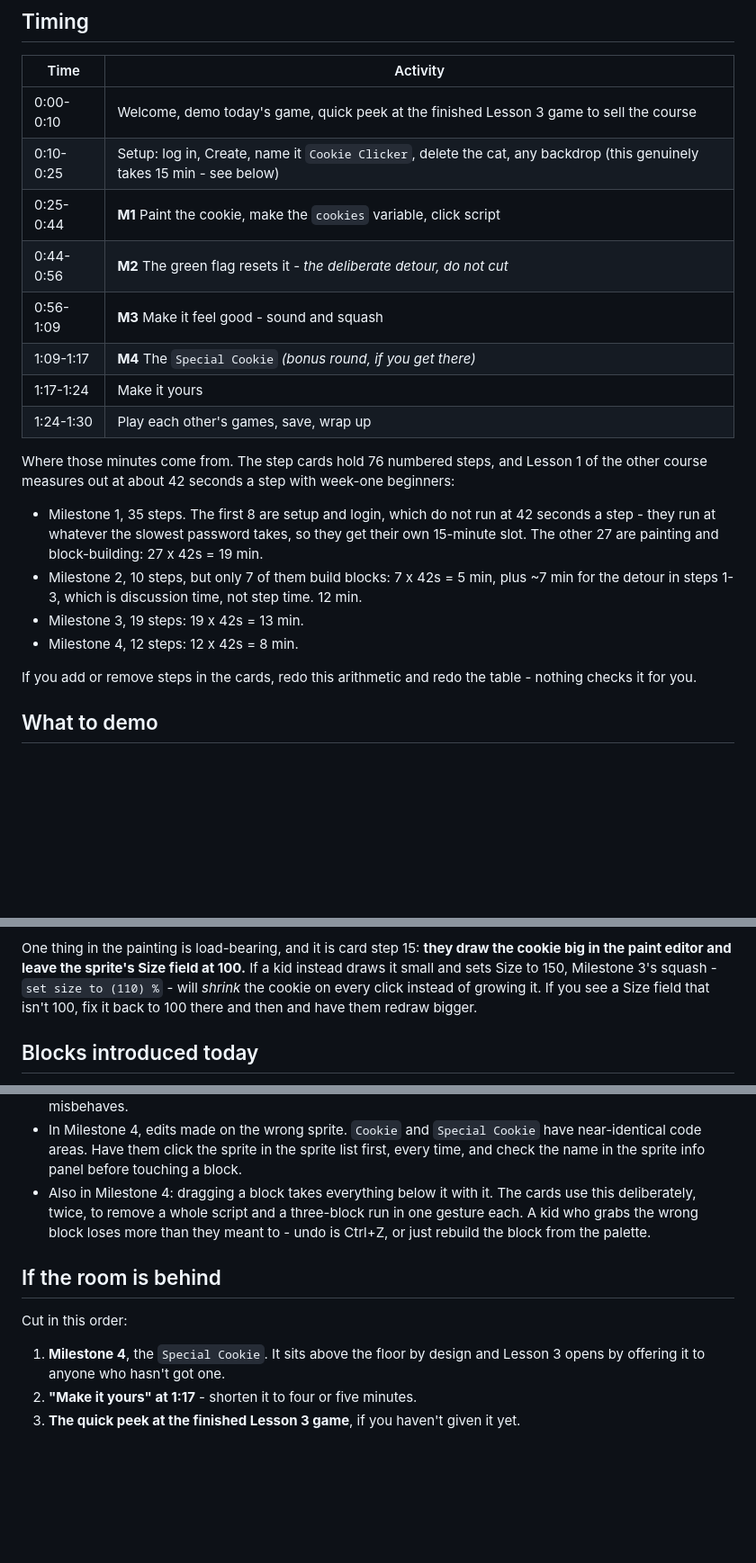
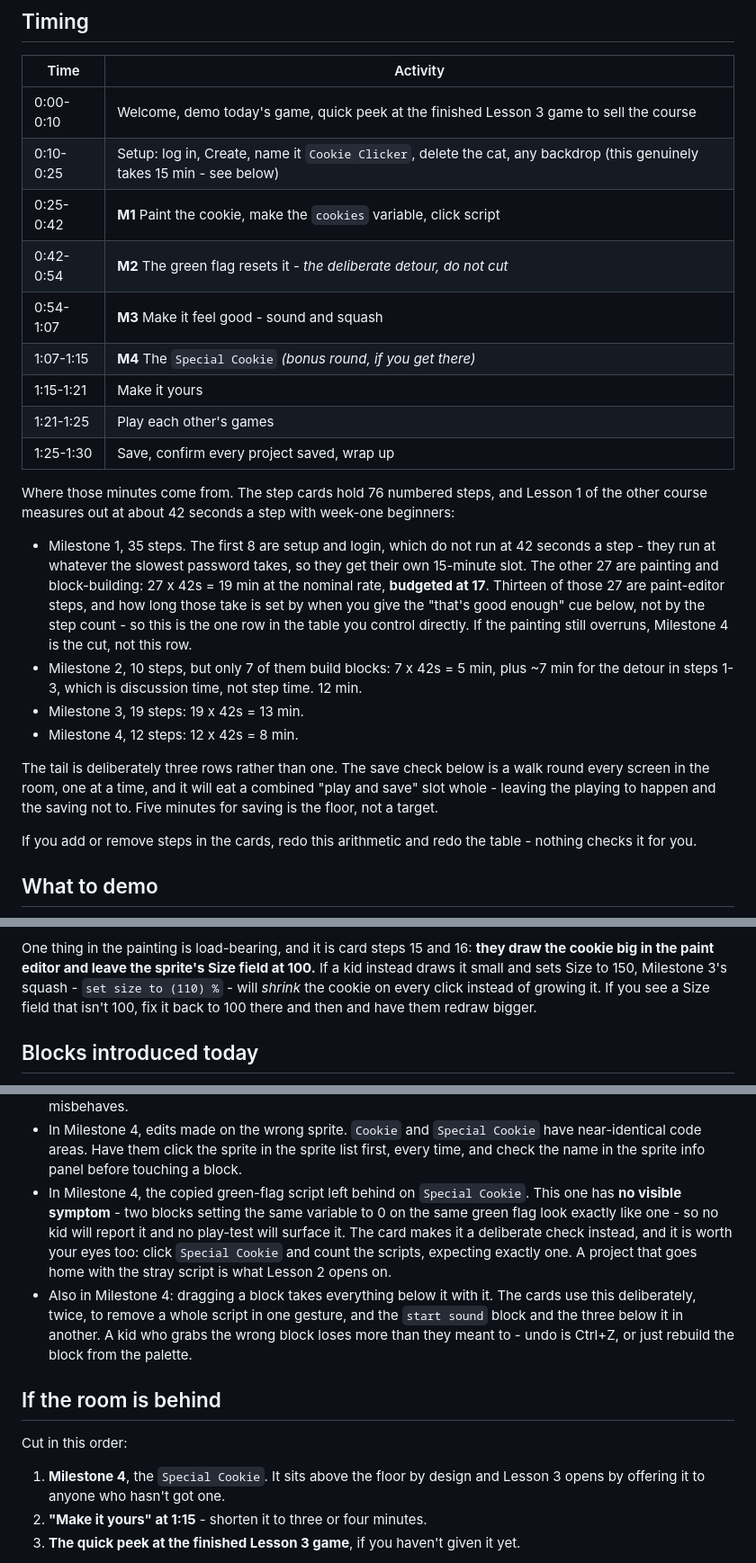
Before and after one commit to oxeg/cp-scratch, a Markdown page: cookie-clicker/lesson-1-bake-a-cookie/instructor-plan.md, 3 parts joined by grey strips. Shown at 90% size. Rendered like a GitHub page; blank space fills up the shorter version.

```diff
--- a/cookie-clicker/lesson-1-bake-a-cookie/instructor-plan.md
+++ b/cookie-clicker/lesson-1-bake-a-cookie/instructor-plan.md
@@ -13,12 +13,13 @@ a corner, worth 10 a click.
 |---|---|
 | 0:00-0:10 | Welcome, demo today's game, quick peek at the finished Lesson 3 game to sell the course |
 | 0:10-0:25 | Setup: log in, Create, name it `Cookie Clicker`, delete the cat, any backdrop (this genuinely takes 15 min - see below) |
-| 0:25-0:44 | **M1** Paint the cookie, make the `cookies` variable, click script |
-| 0:44-0:56 | **M2** The green flag resets it - *the deliberate detour, do not cut* |
-| 0:56-1:09 | **M3** Make it feel good - sound and squash |
-| 1:09-1:17 | **M4** The `Special Cookie` *(bonus round, if you get there)* |
-| 1:17-1:24 | Make it yours |
-| 1:24-1:30 | Play each other's games, save, wrap up |
+| 0:25-0:42 | **M1** Paint the cookie, make the `cookies` variable, click script |
+| 0:42-0:54 | **M2** The green flag resets it - *the deliberate detour, do not cut* |
+| 0:54-1:07 | **M3** Make it feel good - sound and squash |
+| 1:07-1:15 | **M4** The `Special Cookie` *(bonus round, if you get there)* |
+| 1:15-1:21 | Make it yours |
+| 1:21-1:25 | Play each other's games |
+| 1:25-1:30 | Save, confirm every project saved, wrap up |
 
 Where those minutes come from. The step cards hold 76 numbered steps, and
 Lesson 1 of the other course measures out at about 42 seconds a step with
@@ -27,12 +28,21 @@ week-one beginners:
 - Milestone 1, 35 steps. The first 8 are setup and login, which do not run
   at 42 seconds a step - they run at whatever the slowest password takes,
   so they get their own 15-minute slot. The other 27 are painting and
-  block-building: 27 x 42s = 19 min.
+  block-building: 27 x 42s = 19 min at the nominal rate, **budgeted at 17**.
+  Thirteen of those 27 are paint-editor steps, and how long those take is
+  set by when you give the "that's good enough" cue below, not by the step
+  count - so this is the one row in the table you control directly. If the
+  painting still overruns, Milestone 4 is the cut, not this row.
 - Milestone 2, 10 steps, but only 7 of them build blocks: 7 x 42s = 5 min,
   plus ~7 min for the detour in steps 1-3, which is discussion time, not
   step time. 12 min.
 - Milestone 3, 19 steps: 19 x 42s = 13 min.
 - Milestone 4, 12 steps: 12 x 42s = 8 min.
+
+The tail is deliberately three rows rather than one. The save check below
+is a walk round every screen in the room, one at a time, and it will eat a
+combined "play and save" slot whole - leaving the playing to happen and the
+saving not to. Five minutes for saving is the floor, not a target.
 
 If you add or remove steps in the cards, redo this arithmetic and redo the
 table - nothing checks it for you.
@@ -77,8 +87,8 @@ behind. A kid told at 0:32 shrugs and moves on; a kid told at 0:40 feels
 their drawing was taken away from them.
 
-One thing in the painting is load-bearing, and it is card step 15: **they
-draw the cookie big in the paint editor and leave the sprite's Size field
-at 100.** If a kid instead draws it small and sets Size to 150, Milestone
+One thing in the painting is load-bearing, and it is card steps 15 and 16:
+**they draw the cookie big in the paint editor and leave the sprite's Size
+field at 100.** If a kid instead draws it small and sets Size to 150, Milestone
 3's squash - `set size to (110) %` - will *shrink* the cookie on every
 click instead of growing it. If you see a Size field that isn't 100, fix it
 back to 100 there and then and have them redraw bigger.
@@ -162,9 +172,16 @@ would blow it up to 110 on the first click.
   `Special Cookie` have near-identical code areas. Have them click the
   sprite in the sprite list first, every time, and check the name in the
   sprite info panel before touching a block.
+- In Milestone 4, the copied green-flag script left behind on
+  `Special Cookie`. This one has **no visible symptom** - two blocks setting
+  the same variable to 0 on the same green flag look exactly like one - so
+  no kid will report it and no play-test will surface it. The card makes it
+  a deliberate check instead, and it is worth your eyes too: click
+  `Special Cookie` and count the scripts, expecting exactly one. A project
+  that goes home with the stray script is what Lesson 2 opens on.
 - Also in Milestone 4: dragging a block takes everything below it with it.
-  The cards use this deliberately, twice, to remove a whole script and a
-  three-block run in one gesture each. A kid who grabs the wrong block
+  The cards use this deliberately, twice, to remove a whole script in one
+  gesture, and the `start sound` block and the three below it in another. A kid who grabs the wrong block
   loses more than they meant to - undo is Ctrl+Z, or just rebuild the block
   from the palette.
 
@@ -174,7 +191,7 @@ Cut in this order:
 
 1. **Milestone 4**, the `Special Cookie`. It sits above the floor by design
    and Lesson 3 opens by offering it to anyone who hasn't got one.
-2. **"Make it yours" at 1:17** - shorten it to four or five minutes.
+2. **"Make it yours" at 1:15** - shorten it to three or four minutes.
 3. **The quick peek at the finished Lesson 3 game**, if you haven't given it
    yet.
 
```
Also changed, not shown: other parts of cookie-clicker/lesson-1-bake-a-cookie/instructor-plan.md (+8 -6 lines), cookie-clicker/lesson-1-bake-a-cookie/step-cards.md (+25 -9 lines).
